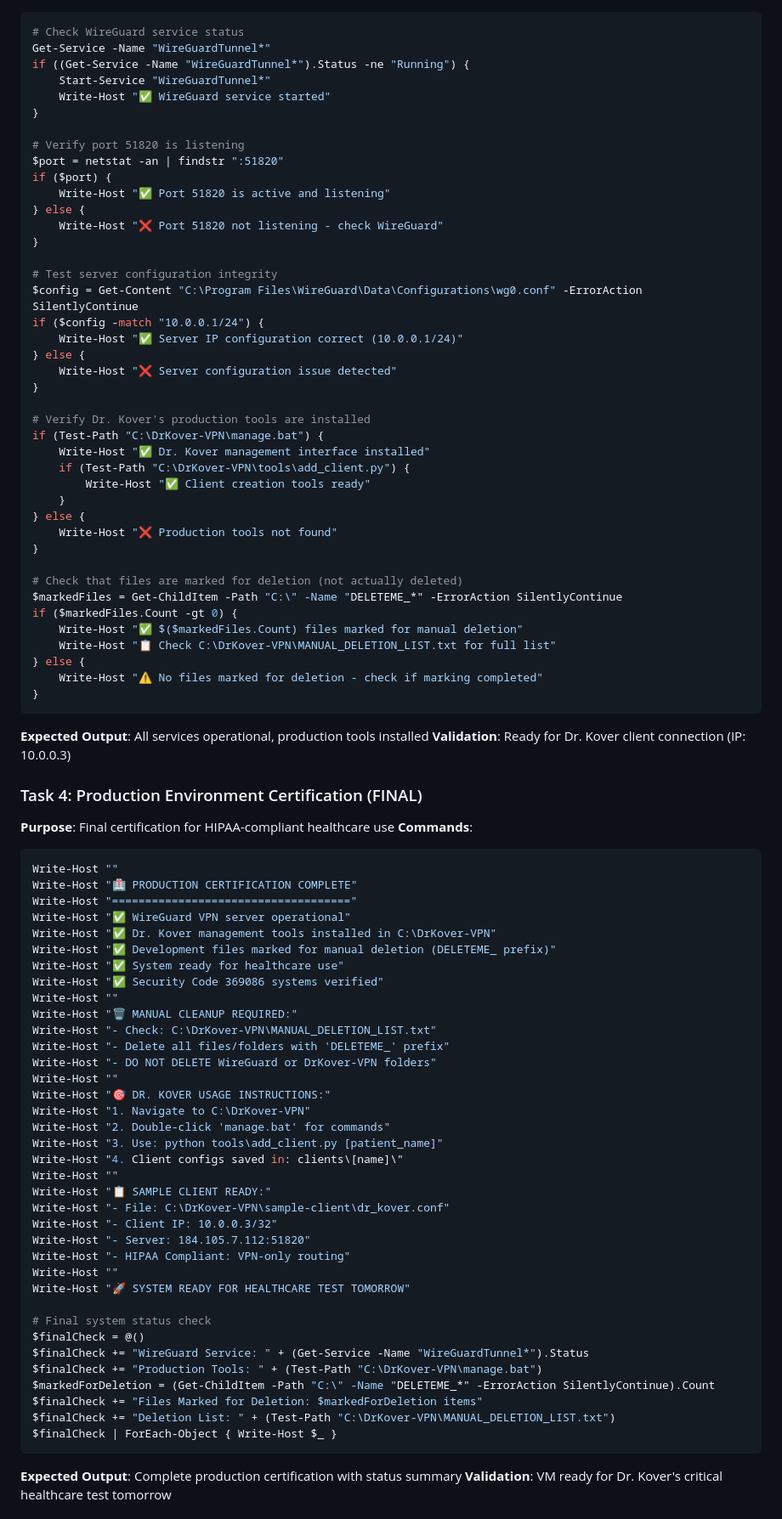
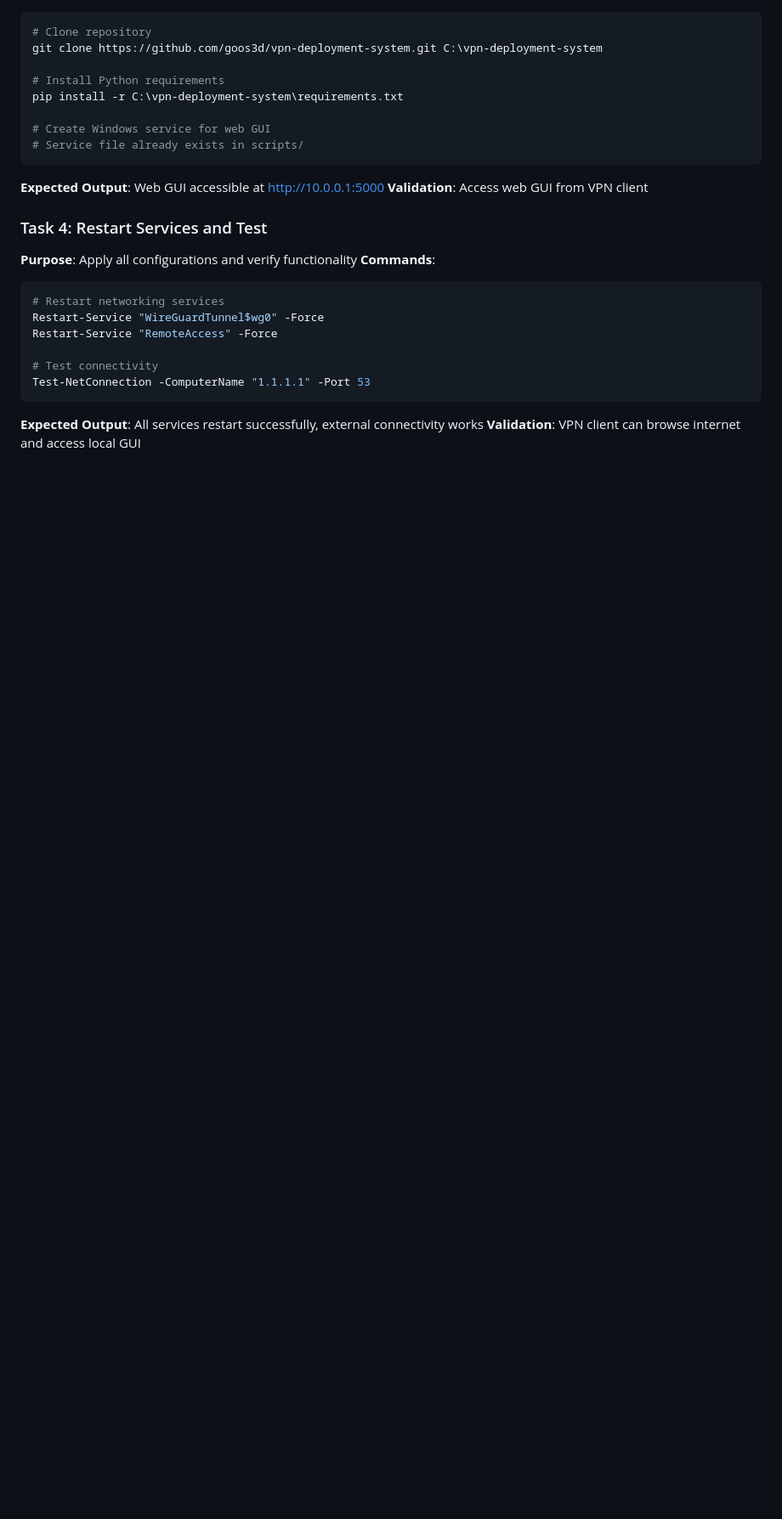
Before and after one commit to goos3d/vpn-deployment-system, a Markdown page: AI_HANDOFF_INSTRUCTIONS.md, the part around one of its changes. Shown at 85% size. GitHub-like rendering; blank space fills up the shorter version.

````diff
--- a/AI_HANDOFF_INSTRUCTIONS.md
+++ b/AI_HANDOFF_INSTRUCTIONS.md
@@ -187,91 +115,28 @@ Write-Host "⚠️ YOU must manually delete marked files for safety"
 **Commands**:
 ```powershell
-# Check WireGuard service status
-Get-Service -Name "WireGuardTunnel*"
-if ((Get-Service -Name "WireGuardTunnel*").Status -ne "Running") {
-    Start-Service "WireGuardTunnel*"
-    Write-Host "✅ WireGuard service started"
-}
+# Clone repository
+git clone https://github.com/goos3d/vpn-deployment-system.git C:\vpn-deployment-system
 
-# Verify port 51820 is listening
-$port = netstat -an | findstr ":51820"
-if ($port) {
-    Write-Host "✅ Port 51820 is active and listening"
-} else {
-    Write-Host "❌ Port 51820 not listening - check WireGuard"
-}
+# Install Python requirements
+pip install -r C:\vpn-deployment-system\requirements.txt
 
-# Test server configuration integrity
-$config = Get-Content "C:\Program Files\WireGuard\Data\Configurations\wg0.conf" -ErrorAction SilentlyContinue
-if ($config -match "10.0.0.1/24") {
-    Write-Host "✅ Server IP configuration correct (10.0.0.1/24)"
-} else {
-    Write-Host "❌ Server configuration issue detected"
-}
+# Create Windows service for web GUI
+# Service file already exists in scripts/
+```
+**Expected Output**: Web GUI accessible at http://10.0.0.1:5000
+**Validation**: Access web GUI from VPN client
 
-# Verify Dr. Kover's production tools are installed
-if (Test-Path "C:\DrKover-VPN\manage.bat") {
-    Write-Host "✅ Dr. Kover management interface installed"
-    if (Test-Path "C:\DrKover-VPN\tools\add_client.py") {
-        Write-Host "✅ Client creation tools ready"
-    }
-} else {
-    Write-Host "❌ Production tools not found"
-}
-
-# Check that files are marked for deletion (not actually deleted)
-$markedFiles = Get-ChildItem -Path "C:\" -Name "DELETEME_*" -ErrorAction SilentlyContinue
-if ($markedFiles.Count -gt 0) {
-    Write-Host "✅ $($markedFiles.Count) files marked for manual deletion"
-    Write-Host "📋 Check C:\DrKover-VPN\MANUAL_DELETION_LIST.txt for full list"
-} else {
-    Write-Host "⚠️ No files marked for deletion - check if marking completed"
-}
-```
-**Expected Output**: All services operational, production tools installed
-**Validation**: Ready for Dr. Kover client connection (IP: 10.0.0.3)
-
-### Task 4: Production Environment Certification (FINAL)
-**Purpose**: Final certification for HIPAA-compliant healthcare use
+### Task 4: Restart Services and Test
+**Purpose**: Apply all configurations and verify functionality
 **Commands**:
 ```powershell
-Write-Host ""
-Write-Host "🏥 PRODUCTION CERTIFICATION COMPLETE"
-Write-Host "===================================="
-Write-Host "✅ WireGuard VPN server operational"
-Write-Host "✅ Dr. Kover management tools installed in C:\DrKover-VPN"
-Write-Host "✅ Development files marked for manual deletion (DELETEME_ prefix)"
-Write-Host "✅ System ready for healthcare use"
-Write-Host "✅ Security Code 369086 systems verified"
-Write-Host ""
-Write-Host "🗑️ MANUAL CLEANUP REQUIRED:"
-Write-Host "- Check: C:\DrKover-VPN\MANUAL_DELETION_LIST.txt"
-Write-Host "- Delete all files/folders with 'DELETEME_' prefix"
-Write-Host "- DO NOT DELETE WireGuard or DrKover-VPN folders"
-Write-Host ""
-Write-Host "🎯 DR. KOVER USAGE INSTRUCTIONS:"
-Write-Host "1. Navigate to C:\DrKover-VPN"
-Write-Host "2. Double-click 'manage.bat' for commands"
-Write-Host "3. Use: python tools\add_client.py [patient_name]"
-Write-Host "4. Client configs saved in: clients\[name]\"
-Write-Host ""
-Write-Host "📋 SAMPLE CLIENT READY:"
-Write-Host "- File: C:\DrKover-VPN\sample-client\dr_kover.conf"
-Write-Host "- Client IP: 10.0.0.3/32"
-Write-Host "- Server: 184.105.7.112:51820"
-Write-Host "- HIPAA Compliant: VPN-only routing"
-Write-Host ""
-Write-Host "🚀 SYSTEM READY FOR HEALTHCARE TEST TOMORROW"
+# Restart networking services
+Restart-Service "WireGuardTunnel$wg0" -Force
+Restart-Service "RemoteAccess" -Force
 
-# Final system status check
-$finalCheck = @()
-$finalCheck += "WireGuard Service: " + (Get-Service -Name "WireGuardTunnel*").Status
-$finalCheck += "Production Tools: " + (Test-Path "C:\DrKover-VPN\manage.bat")
-$markedForDeletion = (Get-ChildItem -Path "C:\" -Name "DELETEME_*" -ErrorAction SilentlyContinue).Count
-$finalCheck += "Files Marked for Deletion: $markedForDeletion items"
-$finalCheck += "Deletion List: " + (Test-Path "C:\DrKover-VPN\MANUAL_DELETION_LIST.txt")
-$finalCheck | ForEach-Object { Write-Host $_ }
+# Test connectivity
+Test-NetConnection -ComputerName "1.1.1.1" -Port 53
 ```
-**Expected Output**: Complete production certification with status summary
-**Validation**: VM ready for Dr. Kover's critical healthcare test tomorrow
+**Expected Output**: All services restart successfully, external connectivity works
+**Validation**: VPN client can browse internet and access local GUI
 
````
Also changed, not shown: other parts of AI_HANDOFF_INSTRUCTIONS.md (+132 -188 lines), EMERGENCY_RECOVERY_PLAN.md (added, +94 -0 lines).
